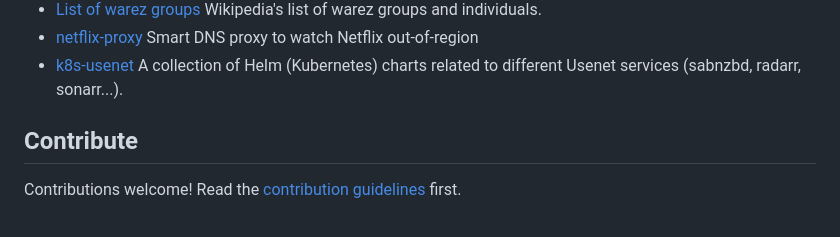
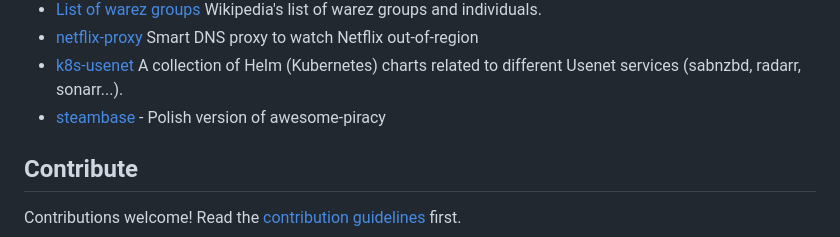
Before and after one commit to Igglybuff/awesome-piracy, a Markdown page: Readme.md, the part around the change. Rendered like a GitHub page.

Commit message:
streambase (#39)
add Polish version of awesome-piracy - related to #38

```diff
--- a/Readme.md
+++ b/Readme.md
@@ -1797,6 +1797,7 @@ premium services
 - [List of warez groups](https://en.wikipedia.org/wiki/List_of_warez_groups) Wikipedia's list of warez groups and individuals.
 - [netflix-proxy](https://github.com/ab77/netflix-proxy/) Smart DNS proxy to watch Netflix out-of-region
 - [k8s-usenet](https://github.com/aldoborrero/k8s-usenet) A collection of Helm (Kubernetes) charts related to different Usenet services (sabnzbd, radarr, sonarr...).
+- [steambase](https://rentry.co/streambase) - Polish version of awesome-piracy
 
 
 ## Contribute
```
